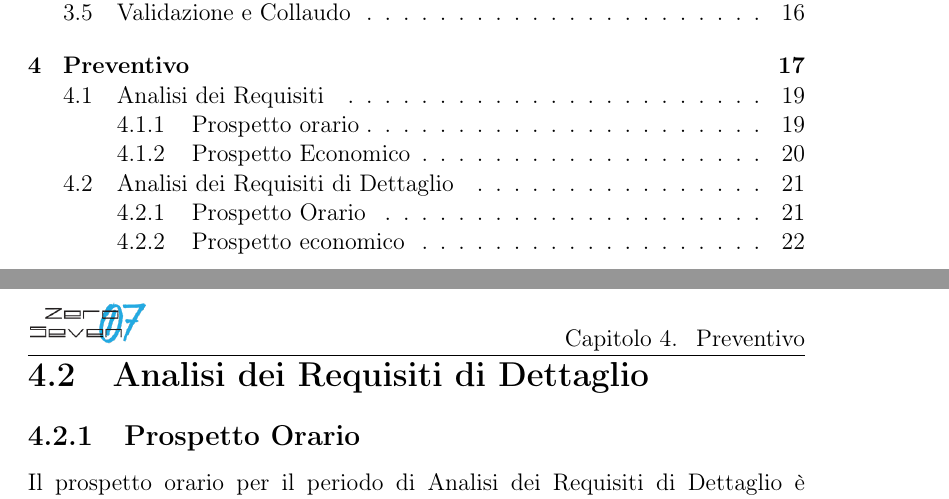
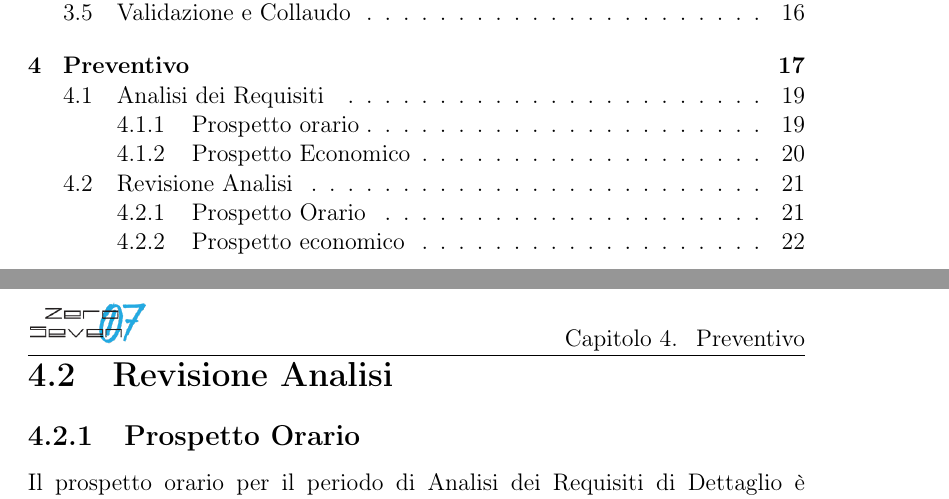
Before and after one commit to mirkofranco/ProgettoSWEDocumentazione, a LaTeX book (Esterni/PianoDiProgetto/PianoDIProgetto.tex, which reads Esterni/PianoDiProgetto/sezioni/prospetto_economico.tex): two parts of pages 3 and 23 of 43, joined at a grey line, cut so that both start at the same text. Compiled offline with pdfLaTeX.

```diff
--- a/Esterni/PianoDiProgetto/sezioni/prospetto_economico.tex
+++ b/Esterni/PianoDiProgetto/sezioni/prospetto_economico.tex
@@ -91,7 +91,7 @@
 \end{figure}
 
 \newpage
-\section{Analisi dei Requisiti di Dettaglio}
+\section{Revisione Analisi}
 \subsection{Prospetto Orario}
 Il prospetto orario per il periodo di Analisi dei Requisiti di Dettaglio è illustrato nella seguente tabella:
 
```
